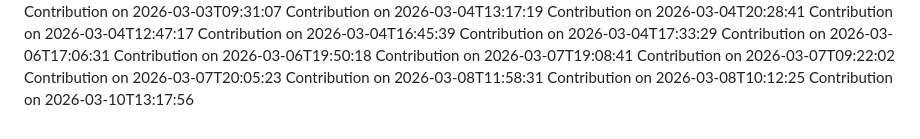
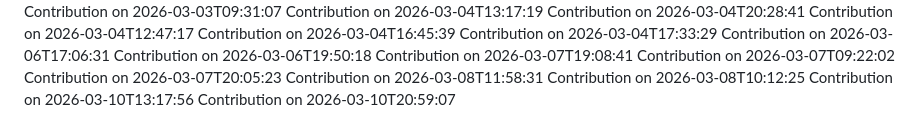
Before and after one commit to SudeepKamaraj/pvp, a Markdown page: CONTRIBUTIONS.md, the part around the change. Drawn GitHub-style.

Commit message:
docs: update contributions log for 2026-03-10T20:59:07

```diff
--- a/CONTRIBUTIONS.md
+++ b/CONTRIBUTIONS.md
@@ -212,3 +212,4 @@ Contribution on 2026-03-07T20:05:23
 Contribution on 2026-03-08T11:58:31
 Contribution on 2026-03-08T10:12:25
 Contribution on 2026-03-10T13:17:56
+Contribution on 2026-03-10T20:59:07
```
